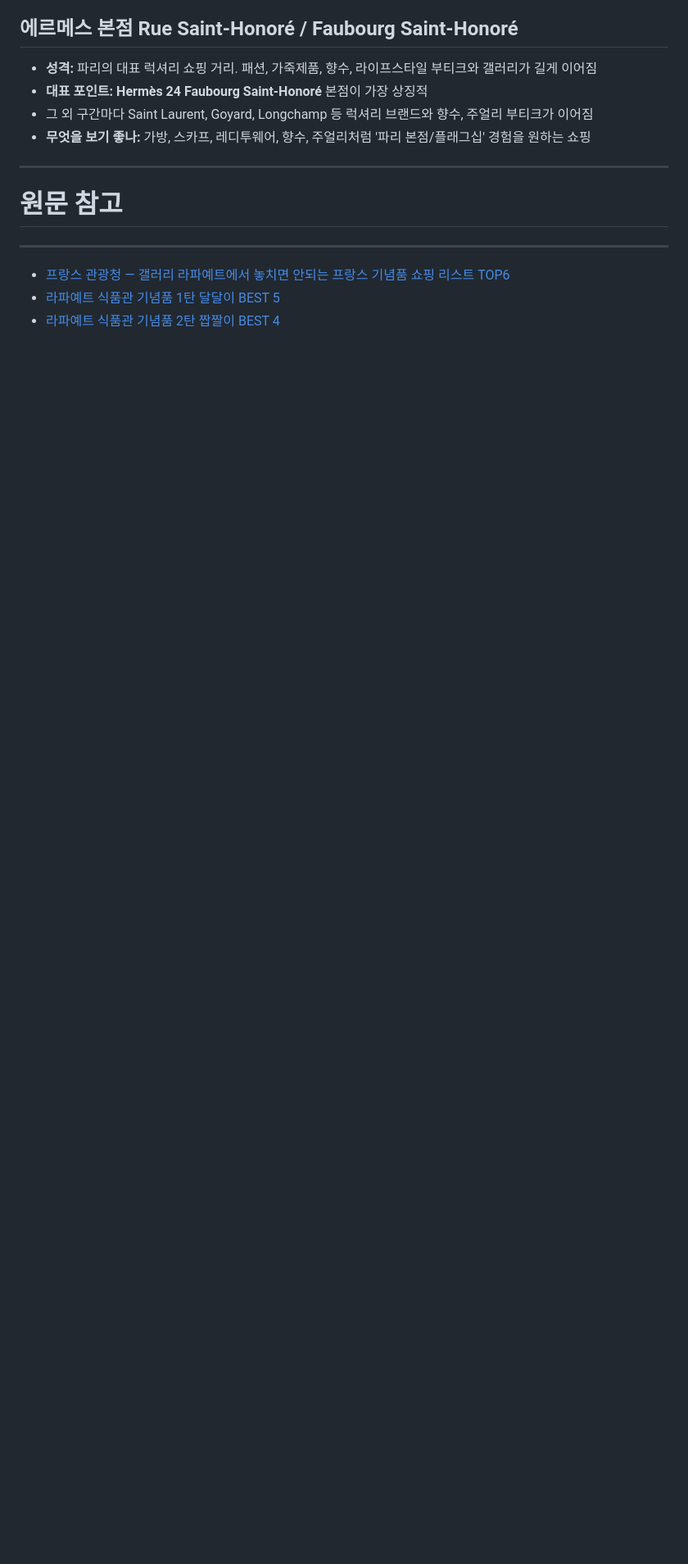
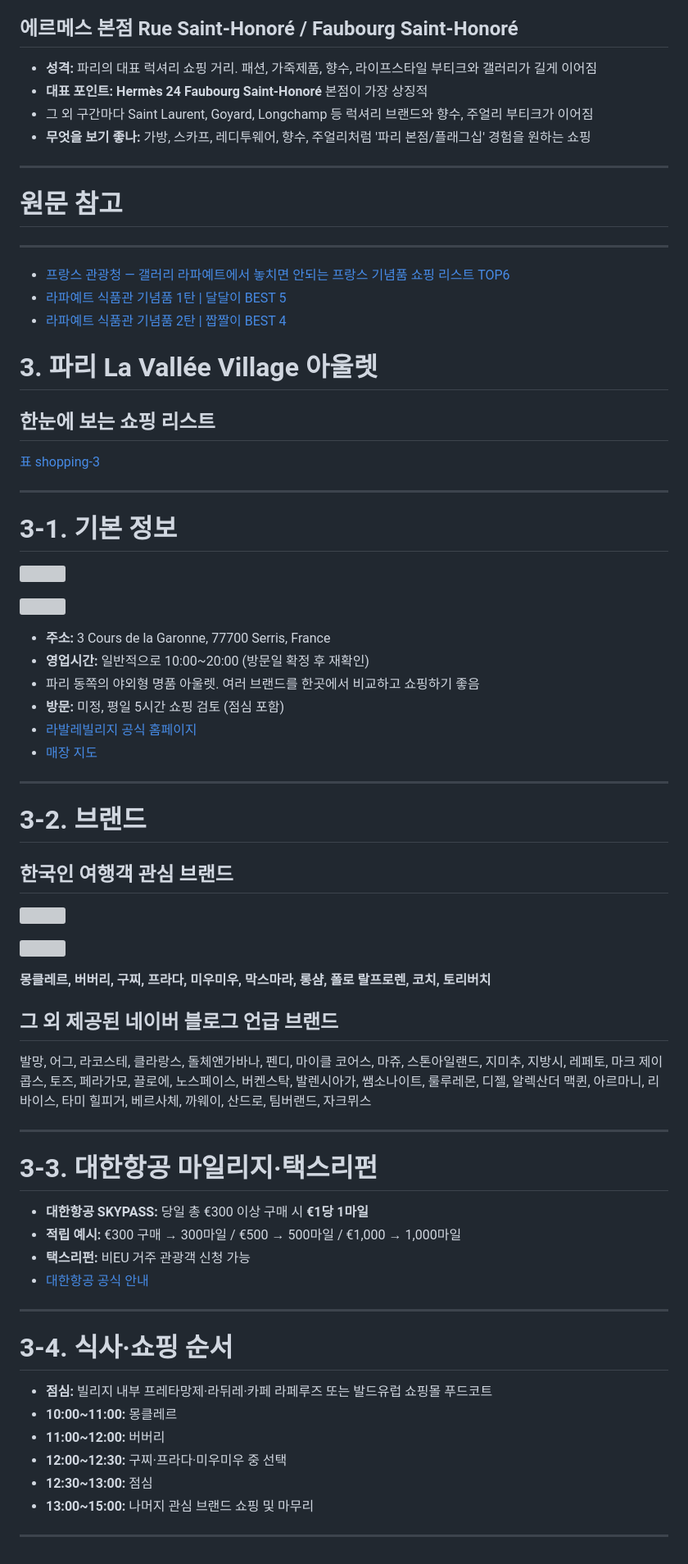
Before and after one commit to jungyh0907/2026-London-Paris, a Markdown page: shopping-list.md, the part around one of its changes. Shown at 82% size. GitHub-like rendering; blank space fills up the shorter version; grey boxes are pictures that could not be loaded.

Commit message:
Sync shopping list from Notion including La Vallee, brands, photographs and guides

```diff
--- a/shopping-list.md
+++ b/shopping-list.md
@@ -788,5 +825,64 @@ Harrods 공식 기준 **Ground Floor의 Chocolate Hall**에 자체 초콜릿과
 ---
 
 - [프랑스 관광청 — 갤러리 라파예트에서 놓치면 안되는 프랑스 기념품 쇼핑 리스트 TOP6](https://www.france.fr/ko/article/galerieslafayette-shopping-list/)
-- [라파예트 식품관 기념품 1탄  달달이 BEST 5](https://m.blog.naver.com/wonny_in_paris/224422865627)
-- [라파예트 식품관 기념품 2탄  짭짤이 BEST 4](https://m.blog.naver.com/wonny_in_paris/224427483159)
+- [라파예트 식품관 기념품 1탄 | 달달이 BEST 5](https://m.blog.naver.com/wonny_in_paris/224422865627)
+- [라파예트 식품관 기념품 2탄 | 짭짤이 BEST 4](https://m.blog.naver.com/wonny_in_paris/224427483159)
+
+# 3. 파리 La Vallée Village 아울렛
+
+## 한눈에 보는 쇼핑 리스트
+
+[표 shopping-3](tables/shopping-03.json)
+
+---
+
+# 3-1. 기본 정보
+
+![](https://lh3.googleusercontent.com/d/1pWcnVWGaElo974S1L9EWLWZeXfzAheYa=w560-h420)
+
+![](https://lh3.googleusercontent.com/d/1Ippu1jfOlPwwL5oTRU43TKsB33drkpuf=w560-h420)
+
+- **주소:** 3 Cours de la Garonne, 77700 Serris, France
+- **영업시간:** 일반적으로 10:00~20:00 (방문일 확정 후 재확인)
+- 파리 동쪽의 야외형 명품 아울렛. 여러 브랜드를 한곳에서 비교하고 쇼핑하기 좋음
+- **방문:** 미정, 평일 5시간 쇼핑 검토 (점심 포함)
+- [라발레빌리지 공식 홈페이지](https://www.thebicestercollection.com/la-vallee-village/ko/)
+- [매장 지도](https://www.thebicestercollection.com/la-vallee-village/fr/map/)
+
+---
+
+# 3-2. 브랜드
+
+## 한국인 여행객 관심 브랜드
+
+![](https://lh3.googleusercontent.com/d/1AqOwluu-XbNis-6ukn1neP5P9cK52yJx=w560-h420)
+
+![](https://lh3.googleusercontent.com/d/1ypINH2mprjLf9Ieq2Ckqtoh9bFvIo6GB=w560-h420)
+
+**몽클레르, 버버리, 구찌, 프라다, 미우미우, 막스마라, 롱샴, 폴로 랄프로렌, 코치, 토리버치**
+
+## 그 외 제공된 네이버 블로그 언급 브랜드
+
+발망, 어그, 라코스테, 클라랑스, 돌체앤가바나, 펜디, 마이클 코어스, 마쥬, 스톤아일랜드, 지미추, 지방시, 레페토, 마크 제이콥스, 토즈, 페라가모, 끌로에, 노스페이스, 버켄스탁, 발렌시아가, 쌤소나이트, 룰루레몬, 디젤, 알렉산더 맥퀸, 아르마니, 리바이스, 타미 힐피거, 베르사체, 까웨이, 산드로, 팀버랜드, 자크뮈스
+
+---
+
+# 3-3. 대한항공 마일리지·택스리펀
+
+- **대한항공 SKYPASS:** 당일 총 €300 이상 구매 시 **€1당 1마일**
+- **적립 예시:** €300 구매 → 300마일 / €500 → 500마일 / €1,000 → 1,000마일
+- **택스리펀:** 비EU 거주 관광객 신청 가능
+- [대한항공 공식 안내](https://www.koreanair.com/contents/skypass/earn-miles/travel-and-life/shopping-points)
+
+---
+
+# 3-4. 식사·쇼핑 순서
+
+- **점심:** 빌리지 내부 프레타망제·라뒤레·카페 라페루즈 또는 발드유럽 쇼핑몰 푸드코트
+- **10:00~11:00:** 몽클레르
+- **11:00~12:00:** 버버리
+- **12:00~12:30:** 구찌·프라다·미우미우 중 선택
+- **12:30~13:00:** 점심
+- **13:00~15:00:** 나머지 관심 브랜드 쇼핑 및 마무리
+
+---
```
Also changed, not shown: other parts of shopping-list.md (+58 -21 lines).
